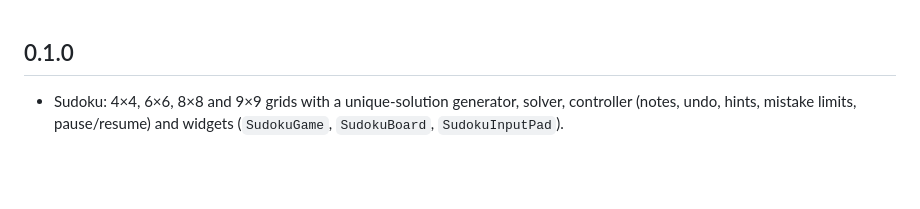
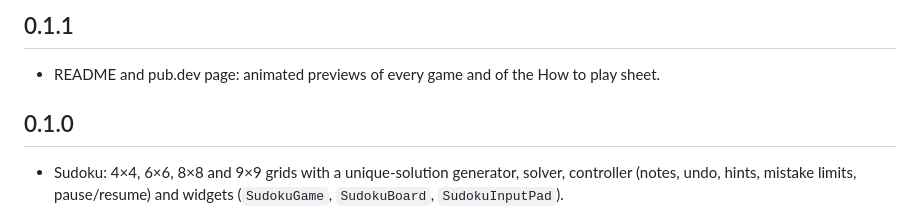
Before and after one commit to zubairmz/puzzle_games_kit, a Markdown page: CHANGELOG.md, the part around the change. Rendered like a GitHub page; blank space fills up the shorter version.

```diff
--- a/CHANGELOG.md
+++ b/CHANGELOG.md
@@ -1,3 +1,8 @@
+## 0.1.1
+
+* README and pub.dev page: animated previews of every game and of the How to
+  play sheet.
+
 ## 0.1.0
 
 * Sudoku: 4×4, 6×6, 8×8 and 9×9 grids with a unique-solution generator,
```
Also changed, not shown: README.md (+9 -1 lines), screenshots/shikaku.gif (added), screenshots/star_battle.gif (added), 3 other files.
